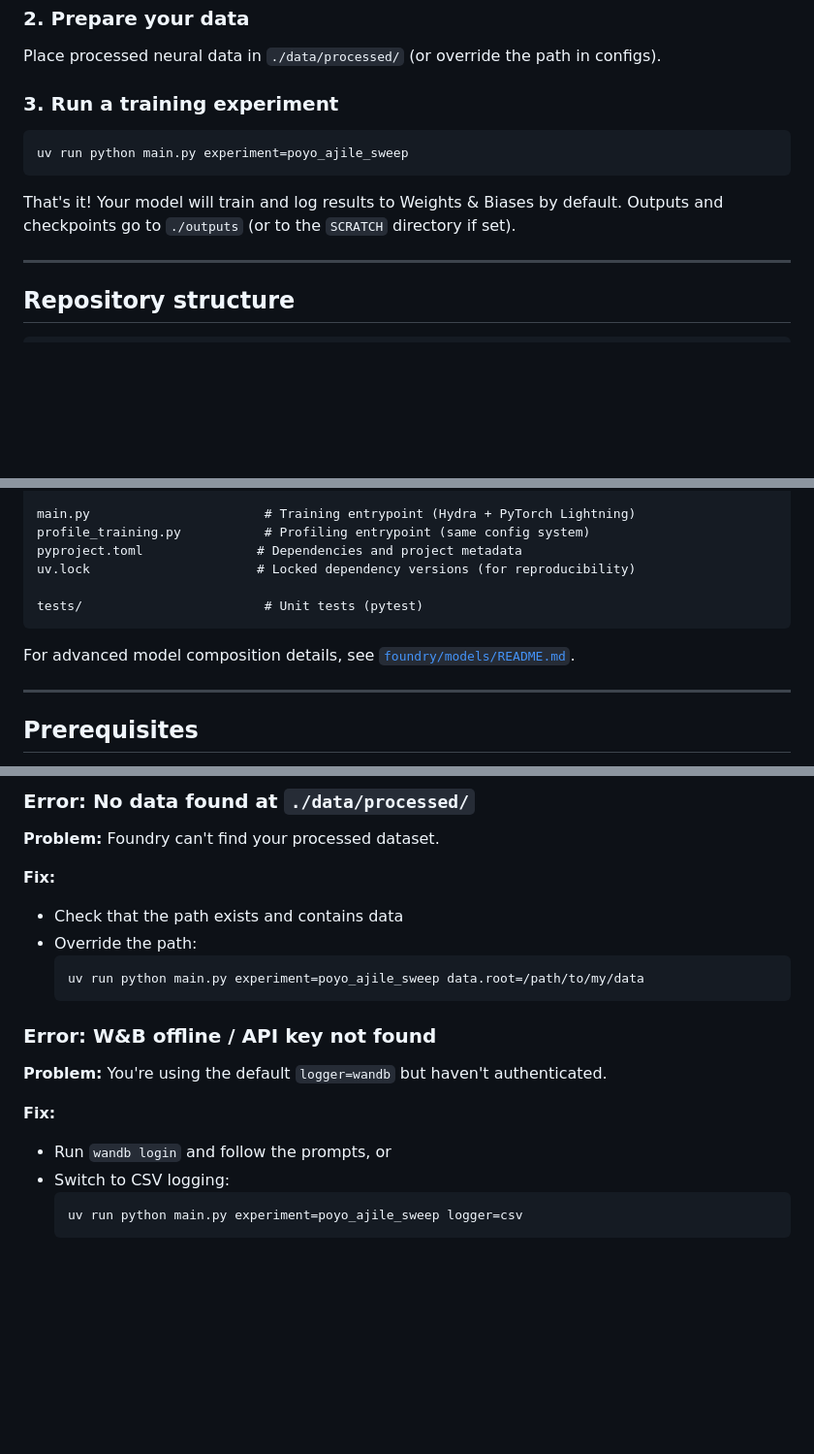
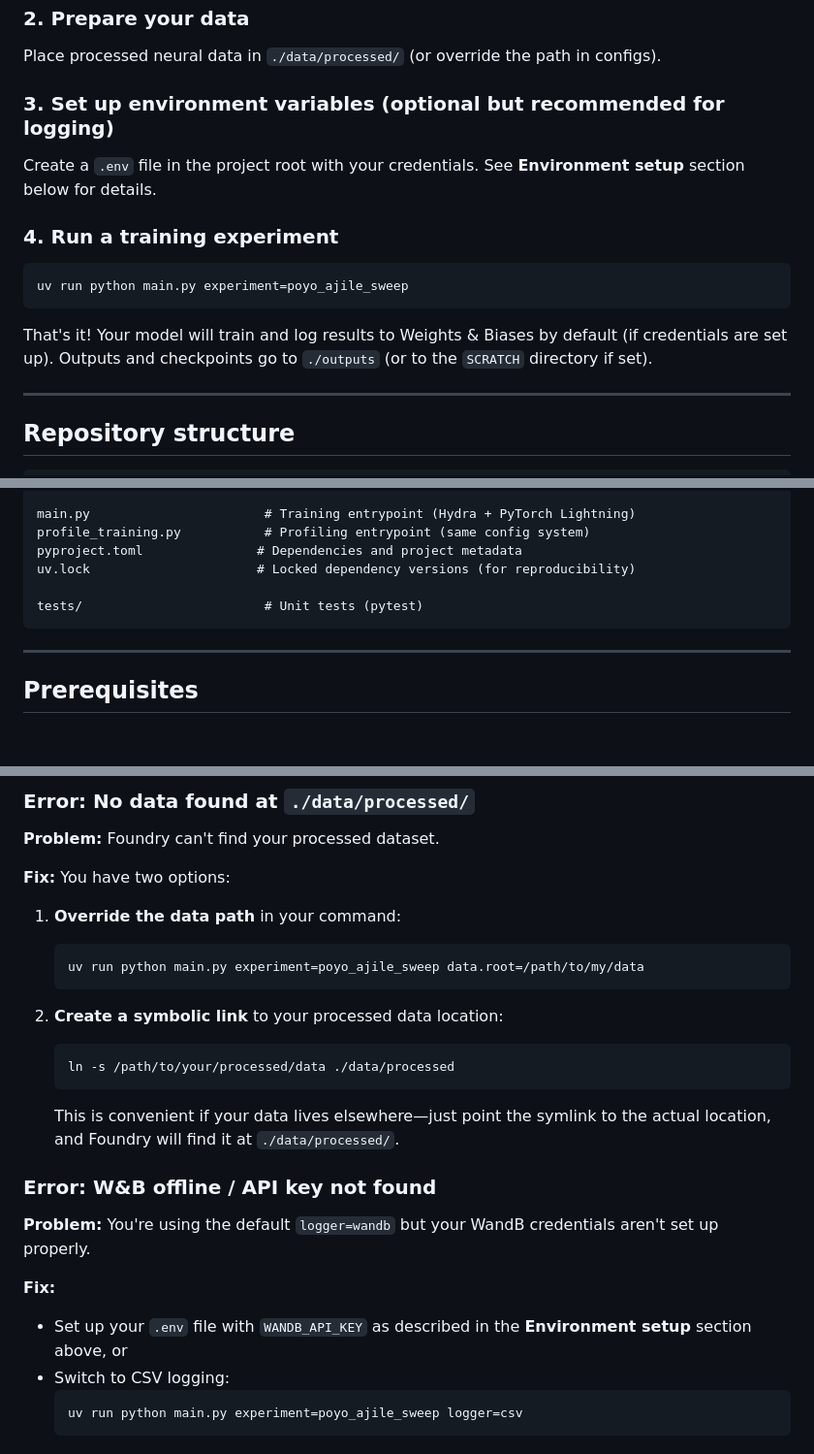
Before and after one commit to ProjectNFM/Foundry, a Markdown page: README.md, 3 parts joined by grey strips. Shown at 97% size. Drawn GitHub-style; blank space fills up the shorter version.

````diff
--- a/README.md
+++ b/README.md
@@ -29,13 +29,17 @@ This installs Foundry and all required dependencies. Several are downloaded from
 
 Place processed neural data in `./data/processed/` (or override the path in configs).
 
-### 3. Run a training experiment
+### 3. Set up environment variables (optional but recommended for logging)
+
+Create a `.env` file in the project root with your credentials. See **Environment setup** section below for details.
+
+### 4. Run a training experiment
 
 ```bash
 uv run python main.py experiment=poyo_ajile_sweep
 ```
 
-That's it! Your model will train and log results to Weights & Biases by default. Outputs and checkpoints go to `./outputs` (or to the `SCRATCH` directory if set).
+That's it! Your model will train and log results to Weights & Biases by default (if credentials are set up). Outputs and checkpoints go to `./outputs` (or to the `SCRATCH` directory if set).
 
 ---
 
@@ -80,8 +84,6 @@ uv.lock                      # Locked dependency versions (for reproducibility)
 tests/                        # Unit tests (pytest)
 ```
 
-For advanced model composition details, see [`foundry/models/README.md`](foundry/models/README.md).
-
 ---
 
 ## Prerequisites
@@ -221,19 +258,25 @@ uv run python main.py experiment=poyo_ajile_sweep
 
 **Problem:** Foundry can't find your processed dataset.
 
-**Fix:**
-- Check that the path exists and contains data
-- Override the path:
-  ```bash
-  uv run python main.py experiment=poyo_ajile_sweep data.root=/path/to/my/data
-  ```
+**Fix:** You have two options:
+
+1. **Override the data path** in your command:
+   ```bash
+   uv run python main.py experiment=poyo_ajile_sweep data.root=/path/to/my/data
+   ```
+
+2. **Create a symbolic link** to your processed data location:
+   ```bash
+   ln -s /path/to/your/processed/data ./data/processed
+   ```
+   This is convenient if your data lives elsewhere—just point the symlink to the actual location, and Foundry will find it at `./data/processed/`.
 
 ### Error: W&B offline / API key not found
 
-**Problem:** You're using the default `logger=wandb` but haven't authenticated.
+**Problem:** You're using the default `logger=wandb` but your WandB credentials aren't set up properly.
 
 **Fix:**
-- Run `wandb login` and follow the prompts, or
+- Set up your `.env` file with `WANDB_API_KEY` as described in the **Environment setup** section above, or
 - Switch to CSV logging:
   ```bash
   uv run python main.py experiment=poyo_ajile_sweep logger=csv
````
Also changed, not shown: other parts of README.md (+40 -5 lines).
